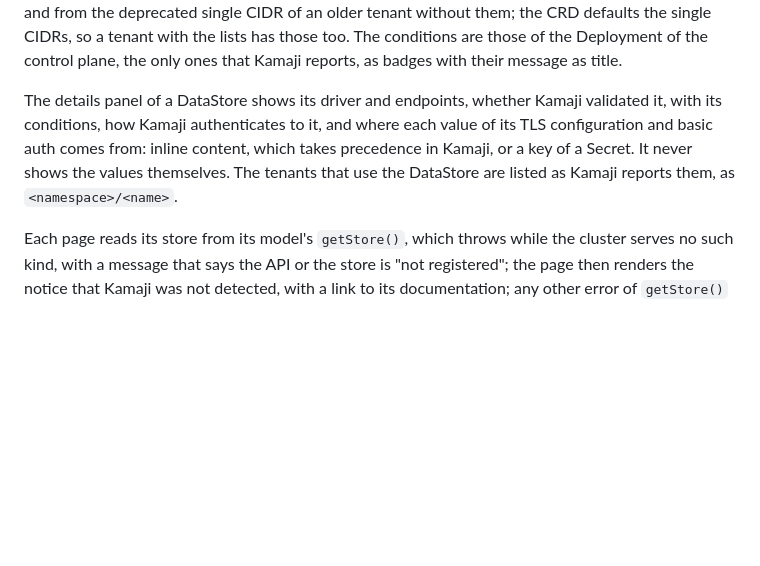
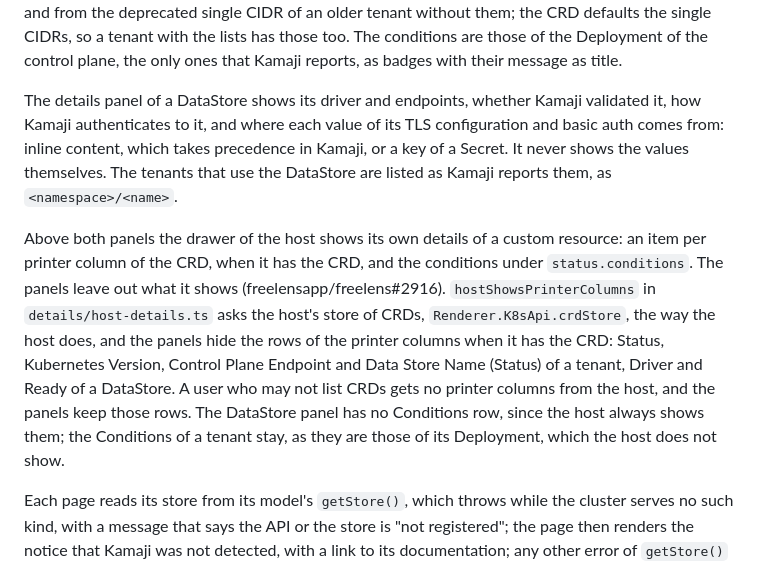
Before and after one commit to freelensapp/freelens-kamaji-extension, a Markdown page: AGENTS.md, the part around the change. Drawn GitHub-style; blank space fills up the shorter version.

```diff
--- a/AGENTS.md
+++ b/AGENTS.md
@@ -198,11 +198,24 @@ those of the Deployment of the control plane, the only ones that Kamaji reports,
 as badges with their message as title.
 
 The details panel of a DataStore shows its driver and endpoints, whether Kamaji
-validated it, with its conditions, how Kamaji authenticates to it, and where
-each value of its TLS configuration and basic auth comes from: inline content,
-which takes precedence in Kamaji, or a key of a Secret. It never shows the
-values themselves. The tenants that use the DataStore are listed as Kamaji
-reports them, as `<namespace>/<name>`.
+validated it, how Kamaji authenticates to it, and where each value of its TLS
+configuration and basic auth comes from: inline content, which takes
+precedence in Kamaji, or a key of a Secret. It never shows the values
+themselves. The tenants that use the DataStore are listed as Kamaji reports
+them, as `<namespace>/<name>`.
+
+Above both panels the drawer of the host shows its own details of a custom
+resource: an item per printer column of the CRD, when it has the CRD, and the
+conditions under `status.conditions`. The panels leave out what it shows
+(freelensapp/freelens#2916). `hostShowsPrinterColumns` in
+`details/host-details.ts` asks the host's store of CRDs,
+`Renderer.K8sApi.crdStore`, the way the host does, and the panels hide the
+rows of the printer columns when it has the CRD: Status, Kubernetes Version,
+Control Plane Endpoint and Data Store Name (Status) of a tenant, Driver and
+Ready of a DataStore. A user who may not list CRDs gets no printer columns from
+the host, and the panels keep those rows. The DataStore panel has no
+Conditions row, since the host always shows them; the Conditions of a tenant
+stay, as they are those of its Deployment, which the host does not show.
 
 Each page reads its store from its model's `getStore()`, which throws while the
 cluster serves no such kind, with a message that says the API or the store is
```
Also changed, not shown: README.md (+7 -3 lines), assets/screenshots/datastore-details-dark.png, assets/screenshots/tenant-details-dark.png, 9 other files.
